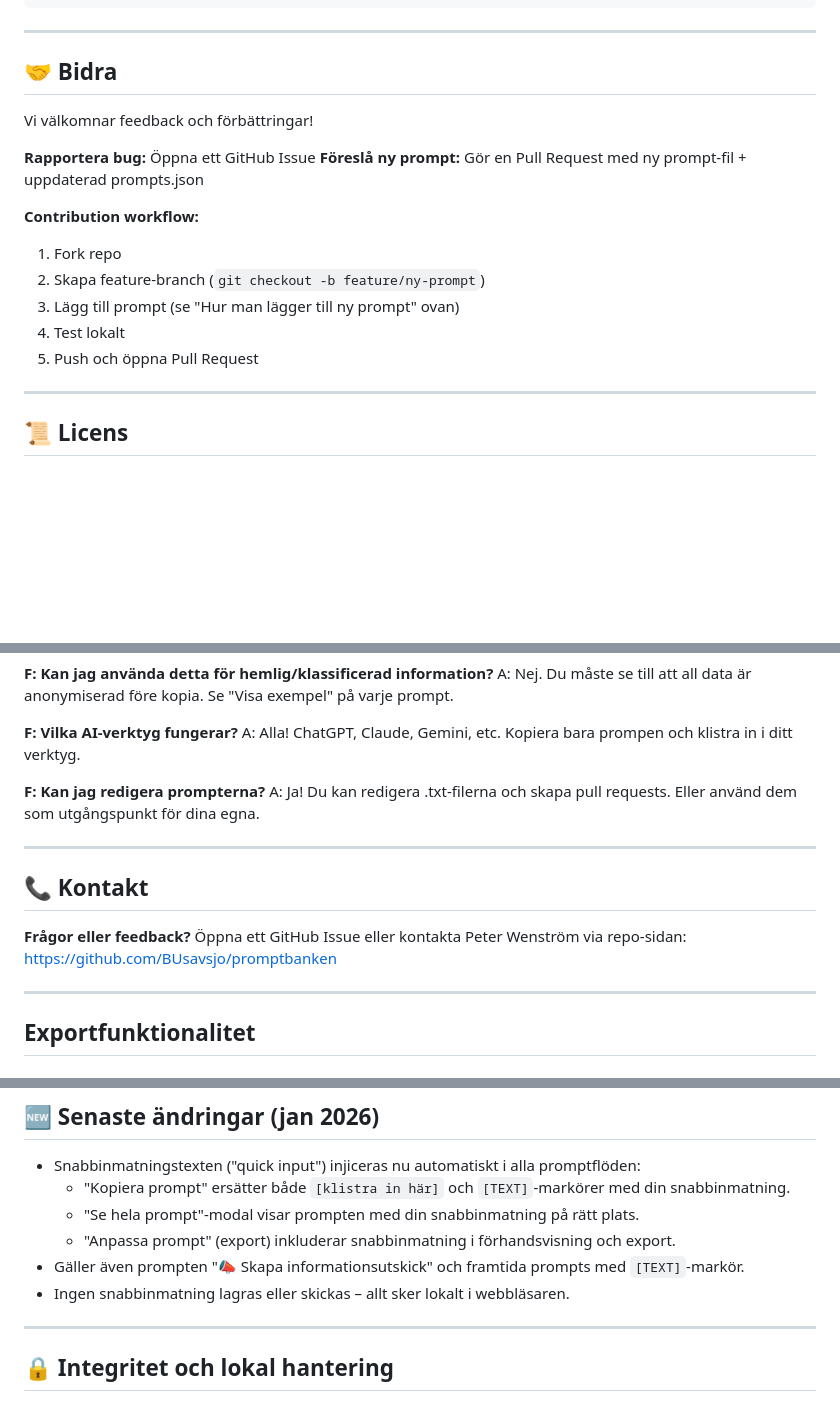
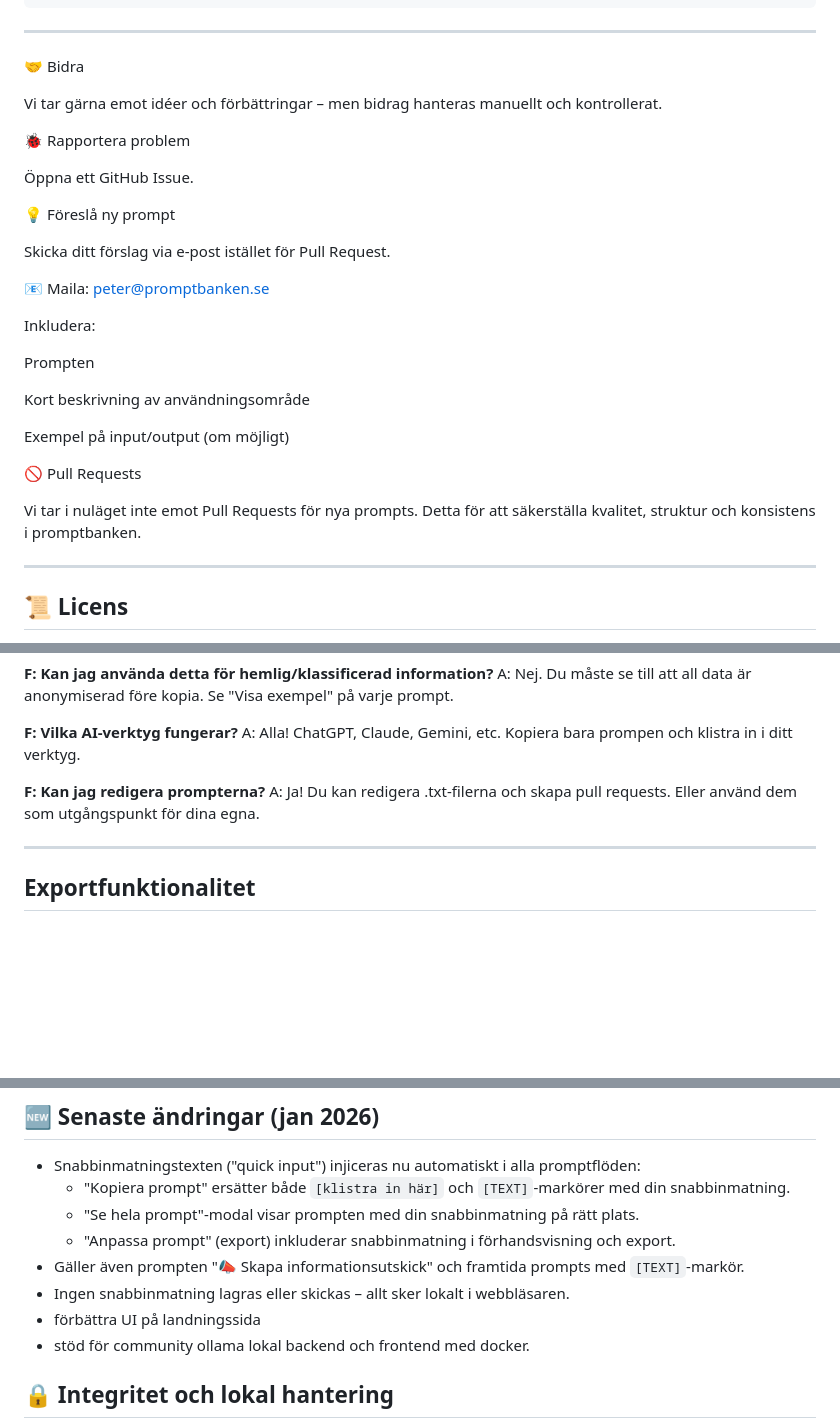
Before and after one commit to BUsavsjo/promptbanken, a Markdown page: README.md, 3 parts joined by grey strips. Drawn GitHub-style; blank space fills up the shorter version.

```diff
--- a/README.md
+++ b/README.md
@@ -320,19 +215,32 @@ git push origin main
 
 ---
 
-## 🤝 Bidra
+🤝 Bidra
 
-Vi välkomnar feedback och förbättringar!
+Vi tar gärna emot idéer och förbättringar – men bidrag hanteras manuellt och kontrollerat.
 
-**Rapportera bug:** Öppna ett GitHub Issue
-**Föreslå ny prompt:** Gör en Pull Request med ny prompt-fil + uppdaterad prompts.json
+🐞 Rapportera problem
 
-**Contribution workflow:**
-1. Fork repo
-2. Skapa feature-branch (`git checkout -b feature/ny-prompt`)
-3. Lägg till prompt (se "Hur man lägger till ny prompt" ovan)
-4. Test lokalt
-5. Push och öppna Pull Request
+Öppna ett GitHub Issue.
+
+💡 Föreslå ny prompt
+
+Skicka ditt förslag via e-post istället för Pull Request.
+
+📧 Maila: peter@promptbanken.se
+
+Inkludera:
+
+Prompten
+
+Kort beskrivning av användningsområde
+
+Exempel på input/output (om möjligt)
+
+🚫 Pull Requests
+
+Vi tar i nuläget inte emot Pull Requests för nya prompts.
+Detta för att säkerställa kvalitet, struktur och konsistens i promptbanken.
 
 ---
 
@@ -355,12 +263,6 @@ A: Alla! ChatGPT, Claude, Gemini, etc. Kopiera bara prompen och klistra in i dit
 
 **F: Kan jag redigera prompterna?**
 A: Ja! Du kan redigera .txt-filerna och skapa pull requests. Eller använd dem som utgångspunkt för dina egna.
-
----
-
-## 📞 Kontakt
-
-**Frågor eller feedback?** Öppna ett GitHub Issue eller kontakta Peter Wenström via repo-sidan: https://github.com/BUsavsjo/promptbanken
 
 ---
 
@@ -408,8 +310,9 @@ A: Ja! Du kan redigera .txt-filerna och skapa pull requests. Eller använd dem s
   - "Anpassa prompt" (export) inkluderar snabbinmatning i förhandsvisning och export.
 - Gäller även prompten "📣 Skapa informationsutskick" och framtida prompts med `[TEXT]`-markör.
 - Ingen snabbinmatning lagras eller skickas – allt sker lokalt i webbläsaren.
+- förbättra UI på landningssida
+- stöd för community ollama lokal backend och frontend med docker.
 
----
 
 ## 🔒 Integritet och lokal hantering
 
```
Also changed, not shown: other parts of README.md (+0 -105 lines).
